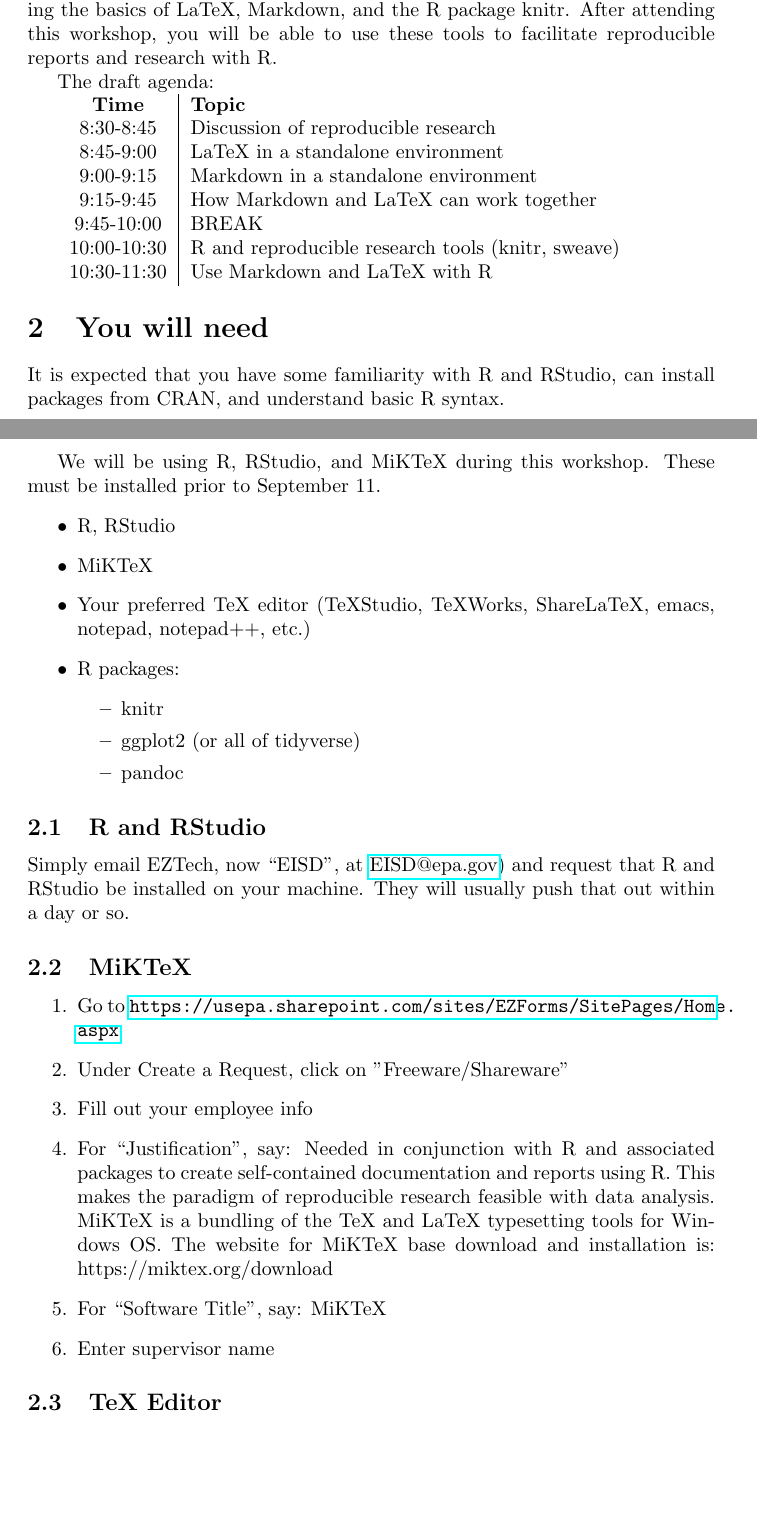
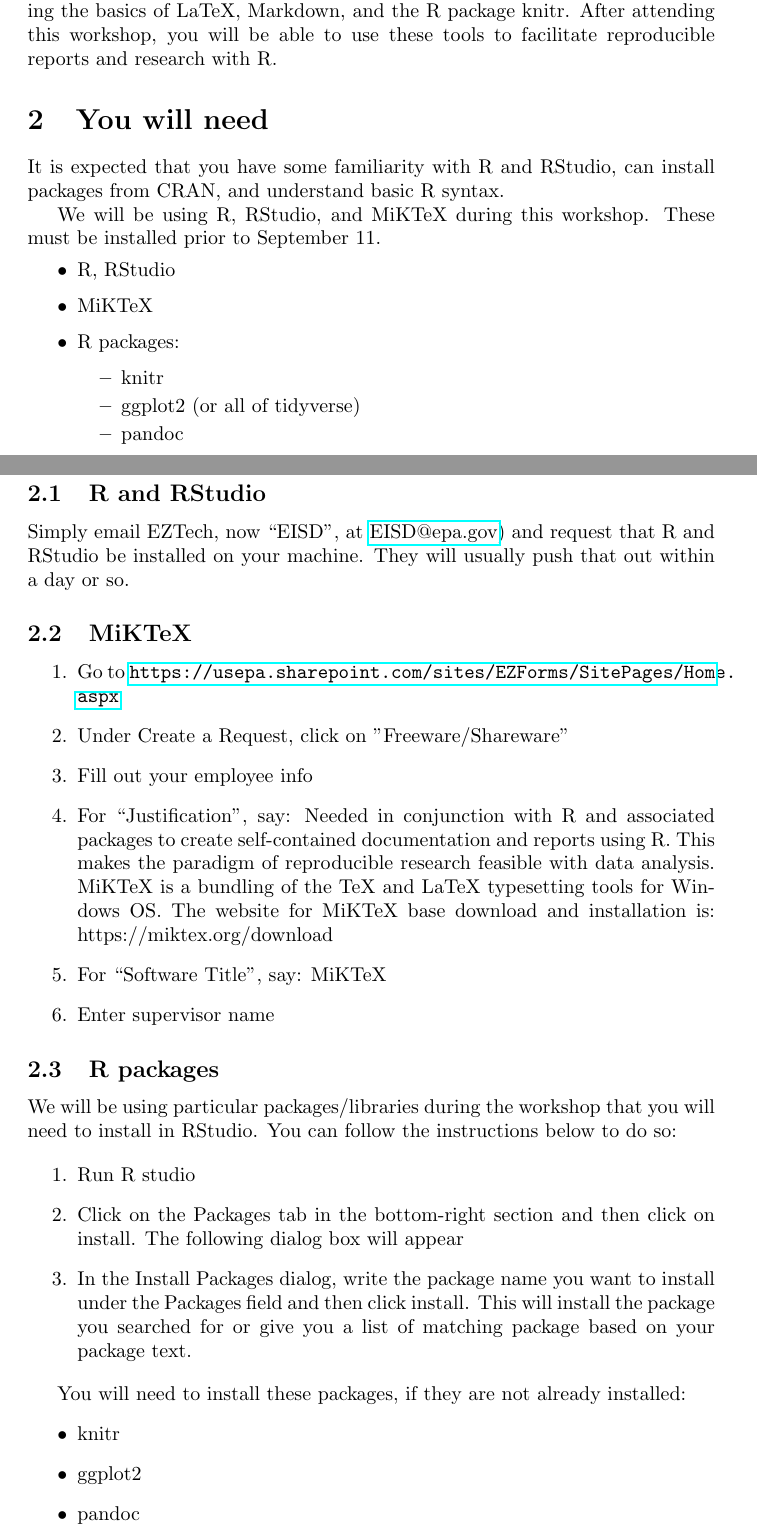
Before and after one commit to R1EHB/R-MD-LaTeX, a LaTeX document (pre-installs.tex): two parts of pages 1 and 2 of 2, joined at a grey line, cut so that both start at the same text, the shorter picture padded with empty space. Compiled offline with pdfLaTeX.

Commit message:
Update pre-installs.tex
Added R package installation instructions, removed draft agenda, added optional info about TeX editors/compilers

```diff
--- a/pre-installs.tex
+++ b/pre-installs.tex
@@ -23,19 +23,6 @@
 attending this workshop, you will be able to use these tools to
 facilitate reproducible reports and research with R.
 
-The draft agenda:
-
-\begin{tabular}{c|l}
-    \textbf{Time} & \textbf{Topic} \\
-    8:30-8:45 & Discussion of reproducible research \\
-    8:45-9:00 & LaTeX in a standalone environment \\
-    9:00-9:15 & Markdown in a standalone environment \\
-    9:15-9:45 & How Markdown and LaTeX can work together \\
-    9:45-10:00 & BREAK \\
-    10:00-10:30 & R and reproducible research tools (knitr, sweave) \\
-    10:30-11:30 & Use Markdown and LaTeX with R
-\end{tabular}
-
 \section{You will need}
 It is expected that you have some familiarity with R and RStudio, can
 install packages from CRAN, and understand basic R syntax.
@@ -44,7 +31,7 @@
 \begin{itemize}
     \item R, RStudio
     \item MiKTeX
-    \item Your preferred TeX editor (TeXStudio, TeXWorks, ShareLaTeX, emacs, notepad, notepad++, etc.)
+    %\item Your preferred TeX editor (TeXStudio, TeXWorks, ShareLaTeX, emacs, notepad, notepad++, etc.)
     \item R packages:
     \begin{itemize}
         \item knitr
@@ -75,7 +62,12 @@
     \item Enter supervisor name
 \end{enumerate}
 
-\subsection{TeX Editor}
+%\subection{Any TeX editor or compiler}
+%There are \href{https://www.sharelatex.com/learn/Choosing_a_LaTeX_Compiler}{dozens of online and offline TeX editors} that also compile documents from LaTeX code. Popular online options are \href{https://www.sharelatex.com/}{ShareLaTeX} and \href{https://www.overleaf.com/}{Overleaf}. We should have internet connection during the workshop, but you may want to be familiar with offline options you can have installed to your machine.
+%
+%A popular offline option is TeXStudio.
+%
+%Worst case scenario, if you are unable to have a compiler installed, Notepad comes standard with Windows OS and can edit source code.
 
 % Any good text editor will do.
 % Word is not a great text editor.
@@ -84,4 +76,20 @@
 % wp are different:
 % https://www.howtogeek.com/299490/whats-the-difference-between-notepad-and-wordpad-in-windows/
 
+\subsection{R packages}
+We will be using particular packages/libraries during the workshop that you will need to install in RStudio. You can follow the instructions below to do so:
+
+\begin{enumerate}
+    \item Run R studio
+    \item Click on the Packages tab in the bottom-right section and then click on install. The following dialog box will appear
+    \item In the Install Packages dialog, write the package name you want to install under the Packages field and then click install. This will install the package you searched for or give you a list of matching package based on your package text.
+\end{enumerate}
+
+You will need to install these packages, if they are not already installed:
+\begin{itemize}
+    \item knitr
+    \item ggplot2
+    \item pandoc
+\end{itemize}
+
 \end{document}
```
